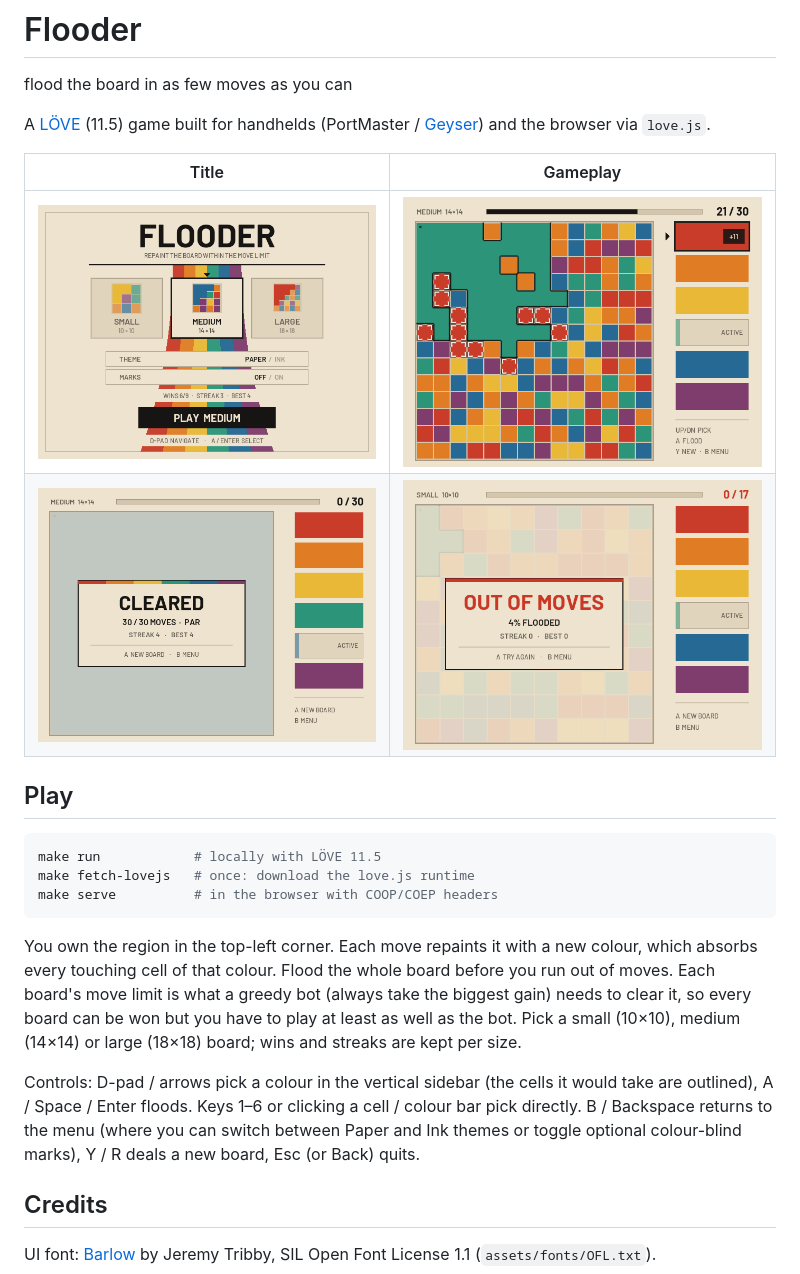
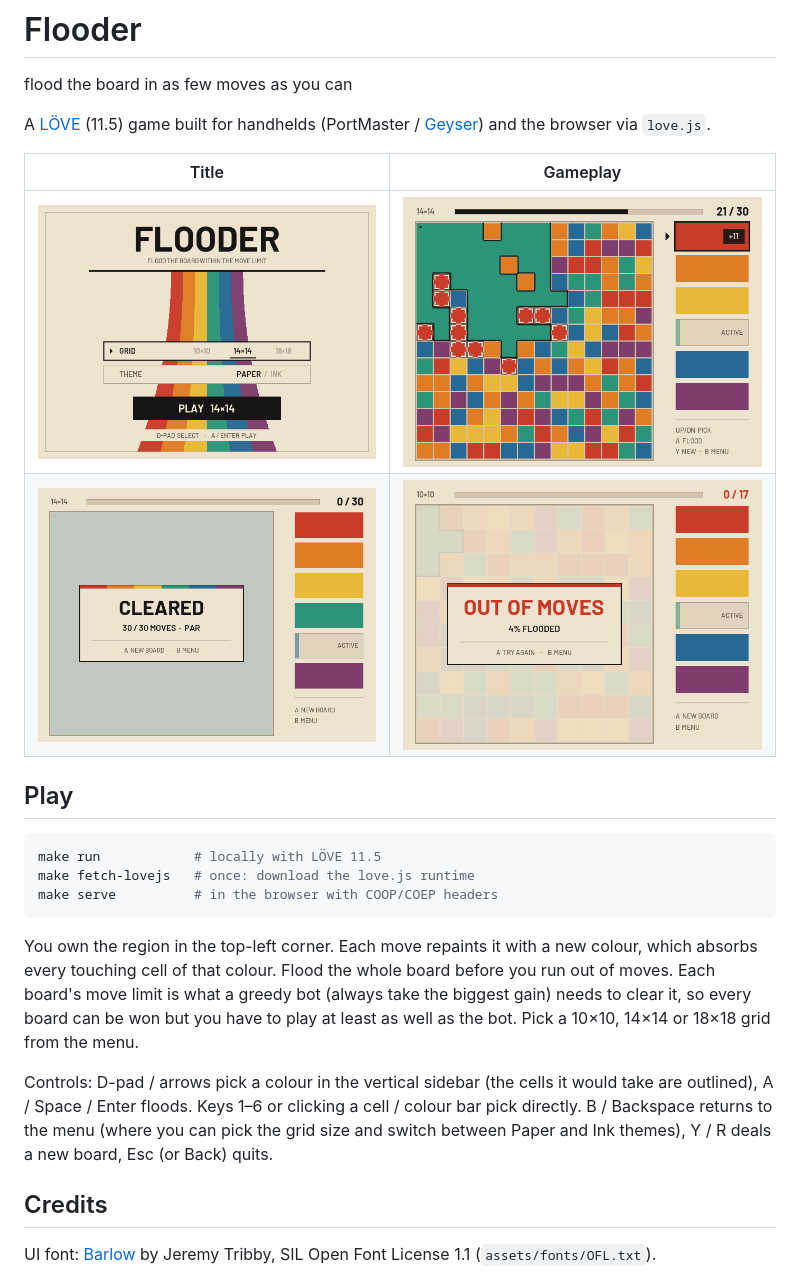
Before and after one commit to koaning/flooder, a Markdown page: README.md, the part around the change. Drawn GitHub-style; pictures changed too: docs/screenshots/gameplay.png, docs/screenshots/lose.png, docs/screenshots/title.png.

Commit message:
Minimal poster menu: compact grid row, remove marks and stats UI

```diff
--- a/README.md
+++ b/README.md
@@ -22,12 +22,12 @@ You own the region in the top-left corner. Each move repaints it with a new colo
 absorbs every touching cell of that colour. Flood the whole board before you run out of
 moves. Each board's move limit is what a greedy bot (always take the biggest gain) needs to
 clear it, so every board can be won but you have to play at least as well as the bot.
-Pick a small (10×10), medium (14×14) or large (18×18) board; wins and streaks are kept per size.
+Pick a 10×10, 14×14 or 18×18 grid from the menu.
 
 Controls: D-pad / arrows pick a colour in the vertical sidebar (the cells it would take are
 outlined), A / Space / Enter floods. Keys 1–6 or clicking a cell / colour bar pick directly.
-B / Backspace returns to the menu (where you can switch between Paper and Ink themes or toggle
-optional colour-blind marks), Y / R deals a new board, Esc (or Back) quits.
+B / Backspace returns to the menu (where you can pick the grid size and switch between Paper
+and Ink themes), Y / R deals a new board, Esc (or Back) quits.
 
 ## Credits
 
```
Also changed, not shown: docs/screenshots/cart.png, 1 other file.
